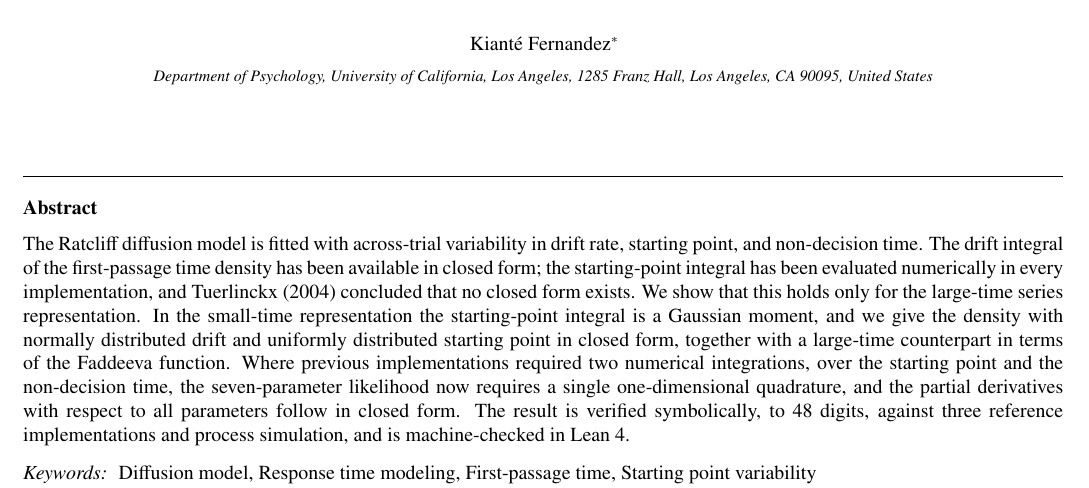
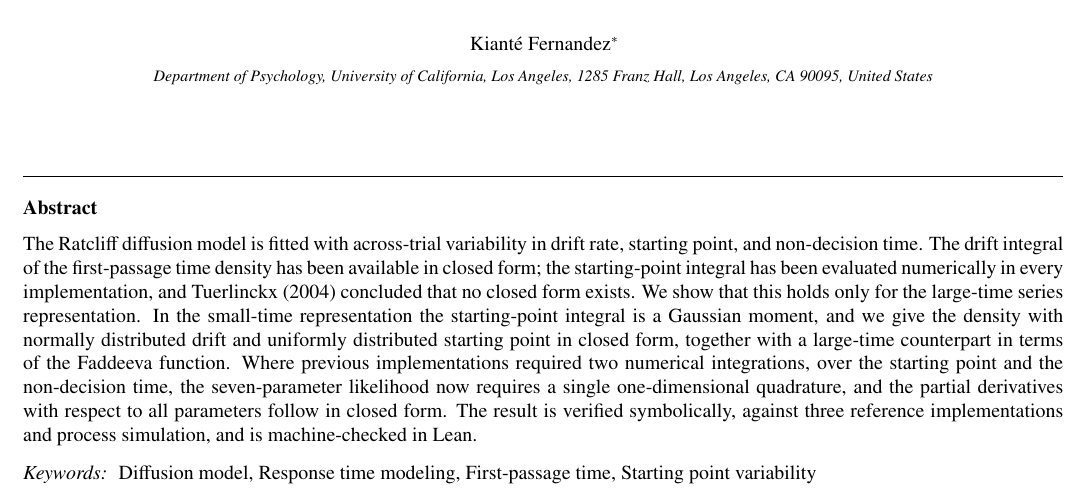
Before and after one commit to kiante-fernandez/ddm-starting-point-closed-form, a LaTeX paper (paper/main.tex): part of page 1 of 6, cut so that both start at the same text. Compiled offline with pdfLaTeX.

Commit message:
Abstract: simpler verification sentence

```diff
--- a/paper/main.tex
+++ b/paper/main.tex
@@ -22,7 +22,7 @@
 \cortext[cor1]{Corresponding author.}
 
 \begin{abstract}
-The Ratcliff diffusion model is fitted with across-trial variability in drift rate, starting point, and non-decision time. The drift integral of the first-passage time density has been available in closed form; the starting-point integral has been evaluated numerically in every implementation, and Tuerlinckx (2004) concluded that no closed form exists. We show that this holds only for the large-time series representation. In the small-time representation the starting-point integral is a Gaussian moment, and we give the density with normally distributed drift and uniformly distributed starting point in closed form, together with a large-time counterpart in terms of the Faddeeva function. Where previous implementations required two numerical integrations, over the starting point and the non-decision time, the seven-parameter likelihood now requires a single one-dimensional quadrature, and the partial derivatives with respect to all parameters follow in closed form. The result is verified symbolically, to 48 digits, against three reference implementations and process simulation, and is machine-checked in Lean~4.
+The Ratcliff diffusion model is fitted with across-trial variability in drift rate, starting point, and non-decision time. The drift integral of the first-passage time density has been available in closed form; the starting-point integral has been evaluated numerically in every implementation, and Tuerlinckx (2004) concluded that no closed form exists. We show that this holds only for the large-time series representation. In the small-time representation the starting-point integral is a Gaussian moment, and we give the density with normally distributed drift and uniformly distributed starting point in closed form, together with a large-time counterpart in terms of the Faddeeva function. Where previous implementations required two numerical integrations, over the starting point and the non-decision time, the seven-parameter likelihood now requires a single one-dimensional quadrature, and the partial derivatives with respect to all parameters follow in closed form. The result is verified symbolically, against three reference implementations and process simulation, and is machine-checked in Lean.
 \end{abstract}
 
 \begin{keyword}
```
